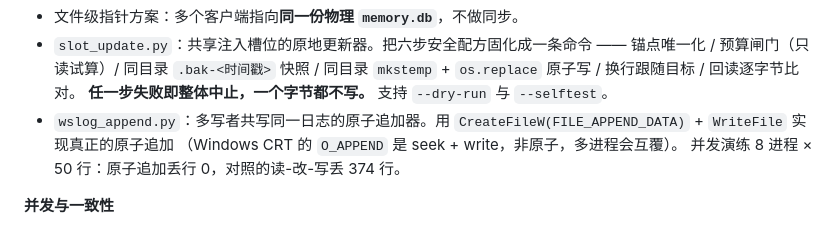
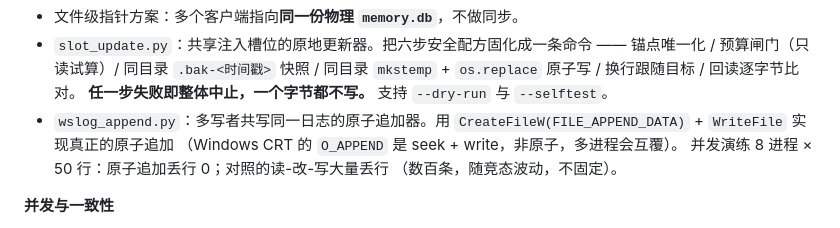
Before and after one commit to MemTether/MemTether, a Markdown page: CHANGELOG.md, the part around the change. GitHub-like rendering.

Commit message:
docs(changelog): 并发演练对照数字改为波动表述
"读-改-写丢 374 行"是某次运行的具体读数，该数字随竞态每次不同
（本轮复测为 382）。对外文档写死易变数字，复现者会对不上。
改为"大量丢行（数百条，随竞态波动）"，保留 0 vs 数百的对照冲击力。

```diff
--- a/CHANGELOG.md
+++ b/CHANGELOG.md
@@ -38,7 +38,8 @@
 - `wslog_append.py`：多写者共写同一日志的原子追加器。用
   `CreateFileW(FILE_APPEND_DATA)` + `WriteFile` 实现真正的原子追加
   （Windows CRT 的 `O_APPEND` 是 seek + write，非原子，多进程会互覆）。
-  并发演练 8 进程 × 50 行：原子追加丢行 0，对照的读-改-写丢 374 行。
+  并发演练 8 进程 × 50 行：原子追加丢行 0；对照的读-改-写大量丢行
+  （数百条，随竞态波动，不固定）。
 
 **并发与一致性**
 - `hubguard.py`：跨进程写锁（`hub_lock`）+ 写函数包装（`install_guards`）；
```
